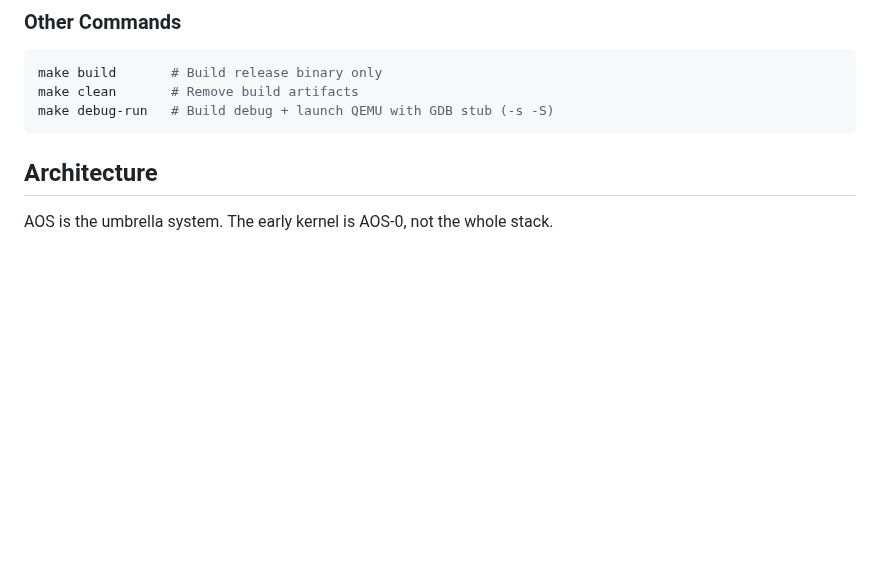
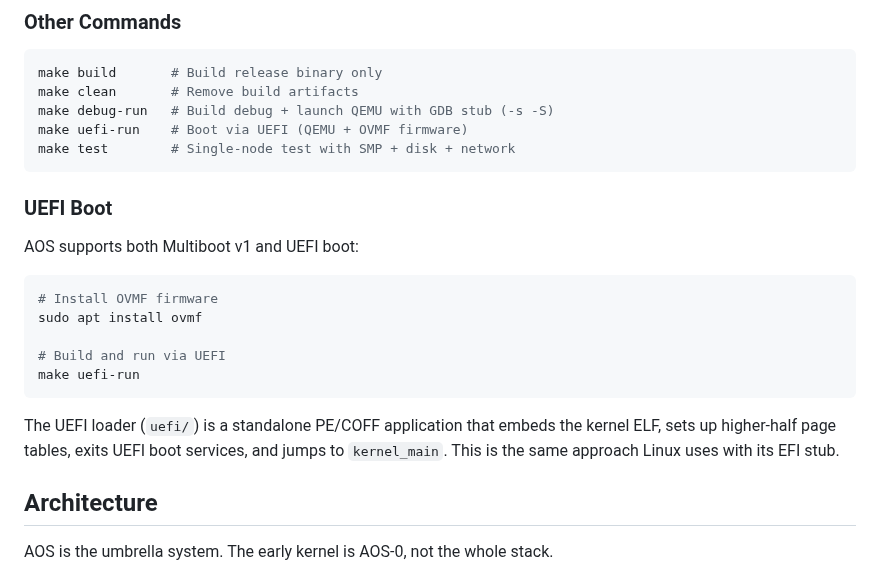
Before and after one commit to tosnetwork/webTOS, a Markdown page: README.md, the part around the change. GitHub-like rendering; blank space fills up the shorter version.

Commit message:
Mark Spectre mitigations complete + add UEFI boot to README
- §16.8 CPU security: ✅ SMEP/SMAP/NX/IBRS/STIBP all implemented
- README: added UEFI boot instructions and make targets

Co-Authored-By: Claude Opus 4.6 (1M context) <noreply@anthropic.com>

````diff
--- a/README.md
+++ b/README.md
@@ -116,7 +116,23 @@ Press `Ctrl+C` to stop.
 make build       # Build release binary only
 make clean       # Remove build artifacts
 make debug-run   # Build debug + launch QEMU with GDB stub (-s -S)
+make uefi-run    # Boot via UEFI (QEMU + OVMF firmware)
+make test        # Single-node test with SMP + disk + network
 ```
+
+### UEFI Boot
+
+AOS supports both Multiboot v1 and UEFI boot:
+
+```bash
+# Install OVMF firmware
+sudo apt install ovmf
+
+# Build and run via UEFI
+make uefi-run
+```
+
+The UEFI loader (`uefi/`) is a standalone PE/COFF application that embeds the kernel ELF, sets up higher-half page tables, exits UEFI boot services, and jumps to `kernel_main`. This is the same approach Linux uses with its EFI stub.
 
 ## Architecture
 
````
Also changed, not shown: yellowpaper.md (+2 -2 lines).
